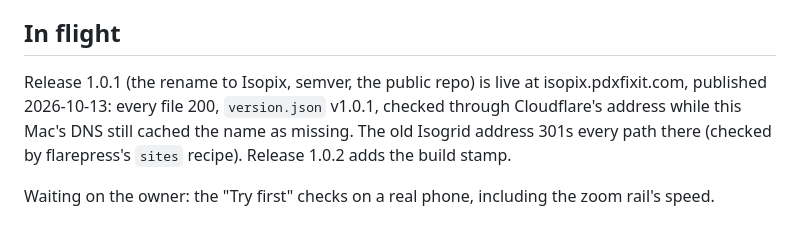
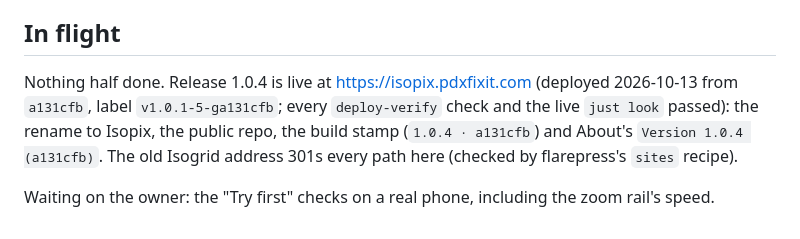
Before and after one commit to pdxfixit/isopix, a Markdown page: docs/state.md, the part around the change. Drawn GitHub-style.

Commit message:
docs: state says 1.0.4 is live
- Deployed from a131cfb; verify and the live look passed through the DNS fallback

Co-Authored-By: Claude Opus 5.5 <noreply@anthropic.com>

```diff
--- a/docs/state.md
+++ b/docs/state.md
@@ -78,6 +78,6 @@ Isopix 1.0: a public repo (`github.com/pdxfixit/isopix`, MIT) whose history star
 
 ## In flight
 
-Release 1.0.1 (the rename to Isopix, semver, the public repo) is live at isopix.pdxfixit.com, published 2026-10-13: every file 200, `version.json` v1.0.1, checked through Cloudflare's address while this Mac's DNS still cached the name as missing. The old Isogrid address 301s every path there (checked by flarepress's `sites` recipe). Release 1.0.2 adds the build stamp.
+Nothing half done. Release 1.0.4 is live at https://isopix.pdxfixit.com (deployed 2026-10-13 from `a131cfb`, label `v1.0.1-5-ga131cfb`; every `deploy-verify` check and the live `just look` passed): the rename to Isopix, the public repo, the build stamp (`1.0.4 · a131cfb`) and About's `Version 1.0.4 (a131cfb)`. The old Isogrid address 301s every path here (checked by flarepress's `sites` recipe).
 
 Waiting on the owner: the "Try first" checks on a real phone, including the zoom rail's speed.
```
